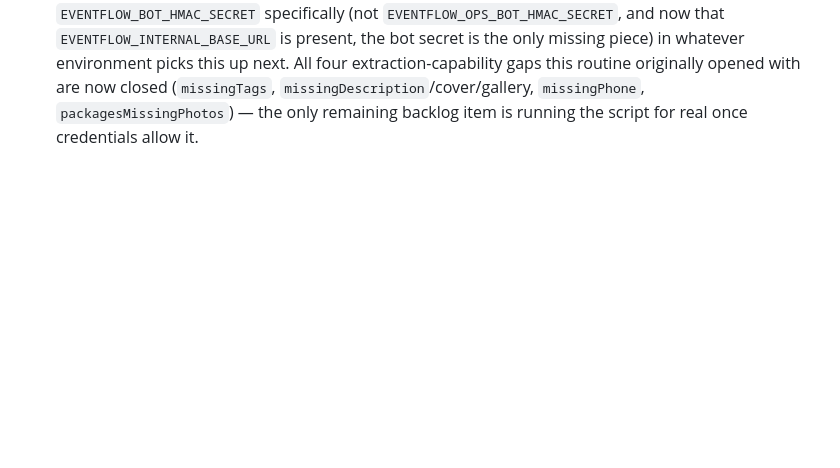
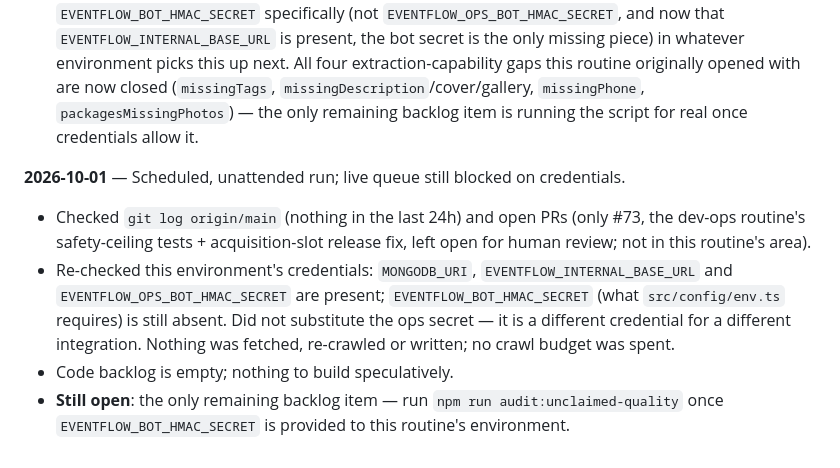
Before and after one commit to rhysllwydlewis/EventFlow-Supplier-Bot, a Markdown page: docs/unclaimed-quality-progress.md, the part around the change. Rendered like a GitHub page; blank space fills up the shorter version.

Commit message:
Log 2026-10-01 unclaimed-quality run: live run still blocked on credentials
Co-Authored-By: Claude Sonnet 5.5 <noreply@anthropic.com>
Claude-Session: https://claude.ai/code/session_01Jg4Fv8hH4Gh6skXWpTiYr6

```diff
--- a/docs/unclaimed-quality-progress.md
+++ b/docs/unclaimed-quality-progress.md
@@ -322,3 +322,19 @@ queue still blocked on credentials.
   closed (`missingTags`, `missingDescription`/cover/gallery, `missingPhone`,
   `packagesMissingPhotos`) — the only remaining backlog item is running the
   script for real once credentials allow it.
+
+**2026-10-01** — Scheduled, unattended run; live queue still blocked on credentials.
+
+- Checked `git log origin/main` (nothing in the last 24h) and open PRs
+  (only #73, the dev-ops routine's safety-ceiling tests + acquisition-slot
+  release fix, left open for human review; not in this routine's area).
+- Re-checked this environment's credentials: `MONGODB_URI`,
+  `EVENTFLOW_INTERNAL_BASE_URL` and `EVENTFLOW_OPS_BOT_HMAC_SECRET` are
+  present; `EVENTFLOW_BOT_HMAC_SECRET` (what `src/config/env.ts` requires)
+  is still absent. Did not substitute the ops secret — it is a different
+  credential for a different integration. Nothing was fetched, re-crawled
+  or written; no crawl budget was spent.
+- Code backlog is empty; nothing to build speculatively.
+- **Still open**: the only remaining backlog item — run
+  `npm run audit:unclaimed-quality` once `EVENTFLOW_BOT_HMAC_SECRET` is
+  provided to this routine's environment.
```
